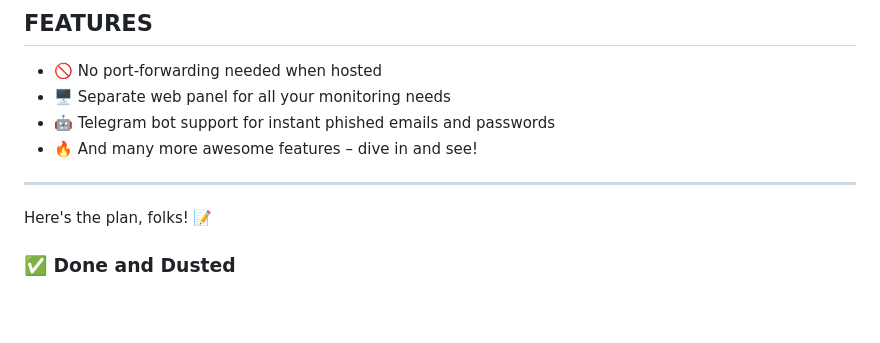
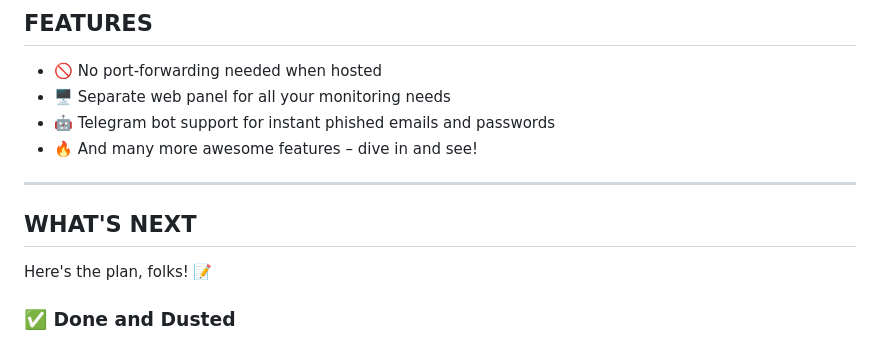
Before and after one commit to siddhant385/flask-phishing, a Markdown page: Readme.md, the part around the change. GitHub-like rendering; blank space fills up the shorter version.

```diff
--- a/Readme.md
+++ b/Readme.md
@@ -23,6 +23,7 @@ Yo! Welcome to the Phishing Framework. This bad boy is built with Flask and lets
 - 🔥 And many more awesome features – dive in and see!
 
 -----
+## WHAT'S NEXT
 
 Here's the plan, folks! 📝
 
```
